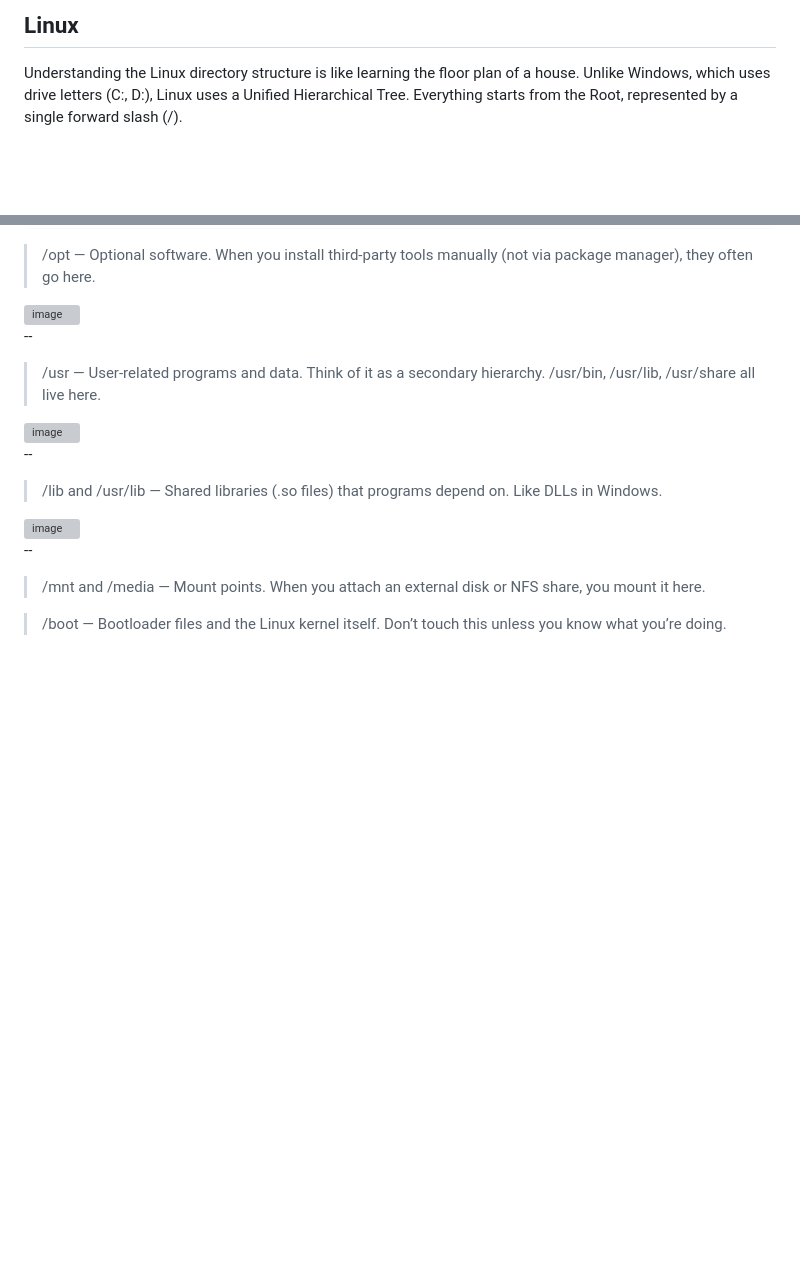
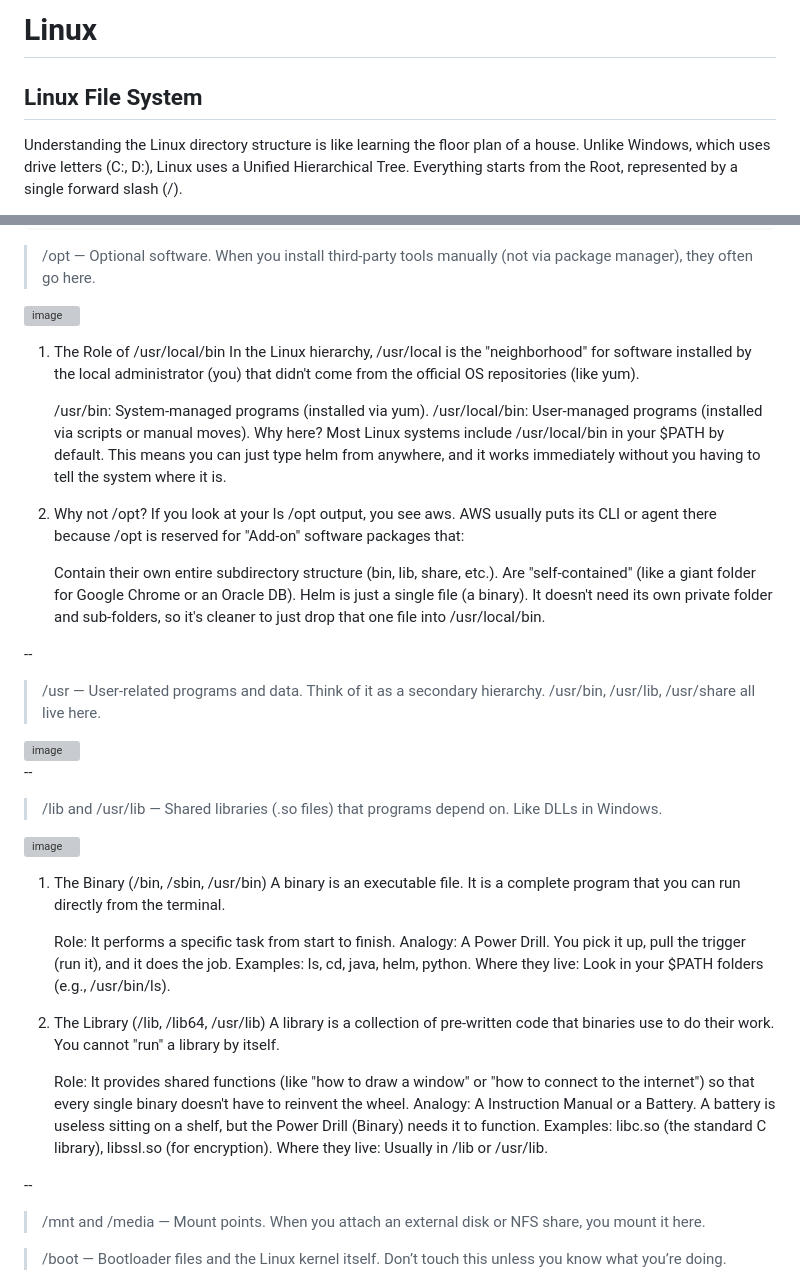
Before and after one commit to Veronica4036/AllAboutDevops, a Markdown page: Linux/Notes.md, 2 parts joined by grey strips. Rendered like a GitHub page; blank space fills up the shorter version; grey boxes are pictures that could not be loaded.

```diff
--- a/Linux/Readme.md
+++ b/Linux/Notes.md
@@ -1,4 +1,6 @@
-## Linux
+# Linux
+
+## Linux File System
 
 Understanding the Linux directory structure is like learning the floor plan of a house. Unlike Windows, which uses drive letters (C:, D:), Linux uses a Unified Hierarchical Tree. Everything starts from the Root, represented by a single forward slash (/).
 
@@ -65,6 +67,20 @@ Notice your disk drives are listed here. Depending on the cloud provider or hard
 >/opt — Optional software. When you install third-party tools manually (not via package manager), they often go here.
 <img width="413" height="36" alt="image" src="https://github.com/user-attachments/assets/0afb6453-f011-41c1-8872-2ff93094dcca" />
 
+1. The Role of /usr/local/bin
+In the Linux hierarchy, /usr/local is the "neighborhood" for software installed by the local administrator (you) that didn't come from the official OS repositories (like yum).
+
+    /usr/bin: System-managed programs (installed via yum).
+    /usr/local/bin: User-managed programs (installed via scripts or manual moves).
+    Why here? Most Linux systems include /usr/local/bin in your $PATH by default. This means you can just type helm from anywhere, and it works immediately without you having to tell the system where it is.
+
+2. Why not /opt?
+If you look at your ls /opt output, you see aws. AWS usually puts its CLI or agent there because /opt is reserved for "Add-on" software packages that:
+
+    Contain their own entire subdirectory structure (bin, lib, share, etc.).
+    Are "self-contained" (like a giant folder for Google Chrome or an Oracle DB).
+    Helm is just a single file (a binary). It doesn't need its own private folder and sub-folders, so it's cleaner to just drop that one file into /usr/local/bin.
+
 --
 
 >/usr — User-related programs and data. Think of it as a secondary hierarchy. /usr/bin, /usr/lib, /usr/share all live here.
@@ -75,6 +91,22 @@ Notice your disk drives are listed here. Depending on the cloud provider or hard
 >/lib and /usr/lib — Shared libraries (.so files) that programs depend on. Like DLLs in Windows.
 <img width="1184" height="51" alt="image" src="https://github.com/user-attachments/assets/e6732f12-ca11-46ff-9fdf-30c32c23a6aa" />
 
+1. The Binary (/bin, /sbin, /usr/bin)
+A binary is an executable file. It is a complete program that you can run directly from the terminal.
+
+    Role: It performs a specific task from start to finish.
+    Analogy: A Power Drill. You pick it up, pull the trigger (run it), and it does the job.
+    Examples: ls, cd, java, helm, python.
+    Where they live: Look in your $PATH folders (e.g., /usr/bin/ls).
+
+2. The Library (/lib, /lib64, /usr/lib)
+A library is a collection of pre-written code that binaries use to do their work. You cannot "run" a library by itself.
+
+    Role: It provides shared functions (like "how to draw a window" or "how to connect to the internet") so that every single binary doesn't have to reinvent the wheel.
+    Analogy: A Instruction Manual or a Battery. A battery is useless sitting on a shelf, but the Power Drill (Binary) needs it to function.
+    Examples: libc.so (the standard C library), libssl.so (for encryption).
+    Where they live: Usually in /lib or /usr/lib.
+
 --
 
 >/mnt and /media — Mount points. When you attach an external disk or NFS share, you mount it here.
```
